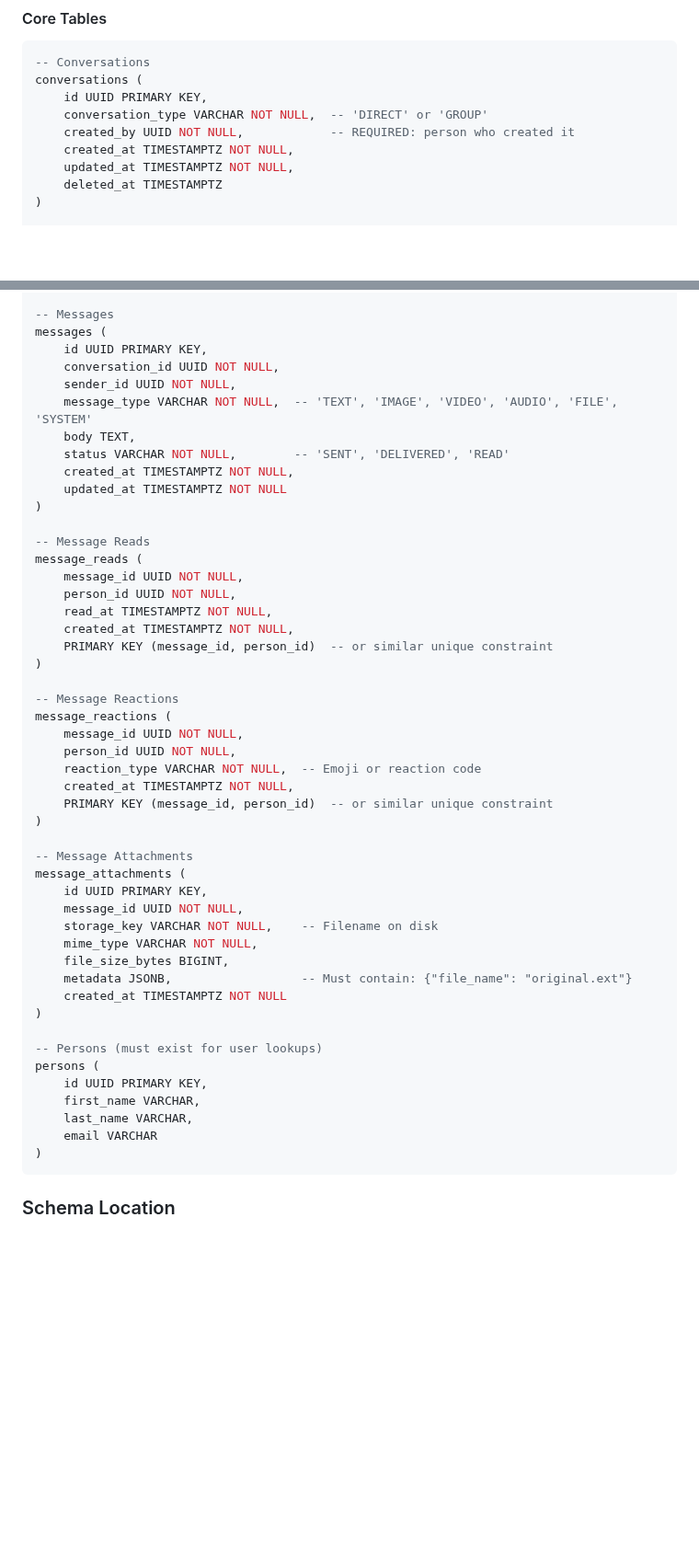
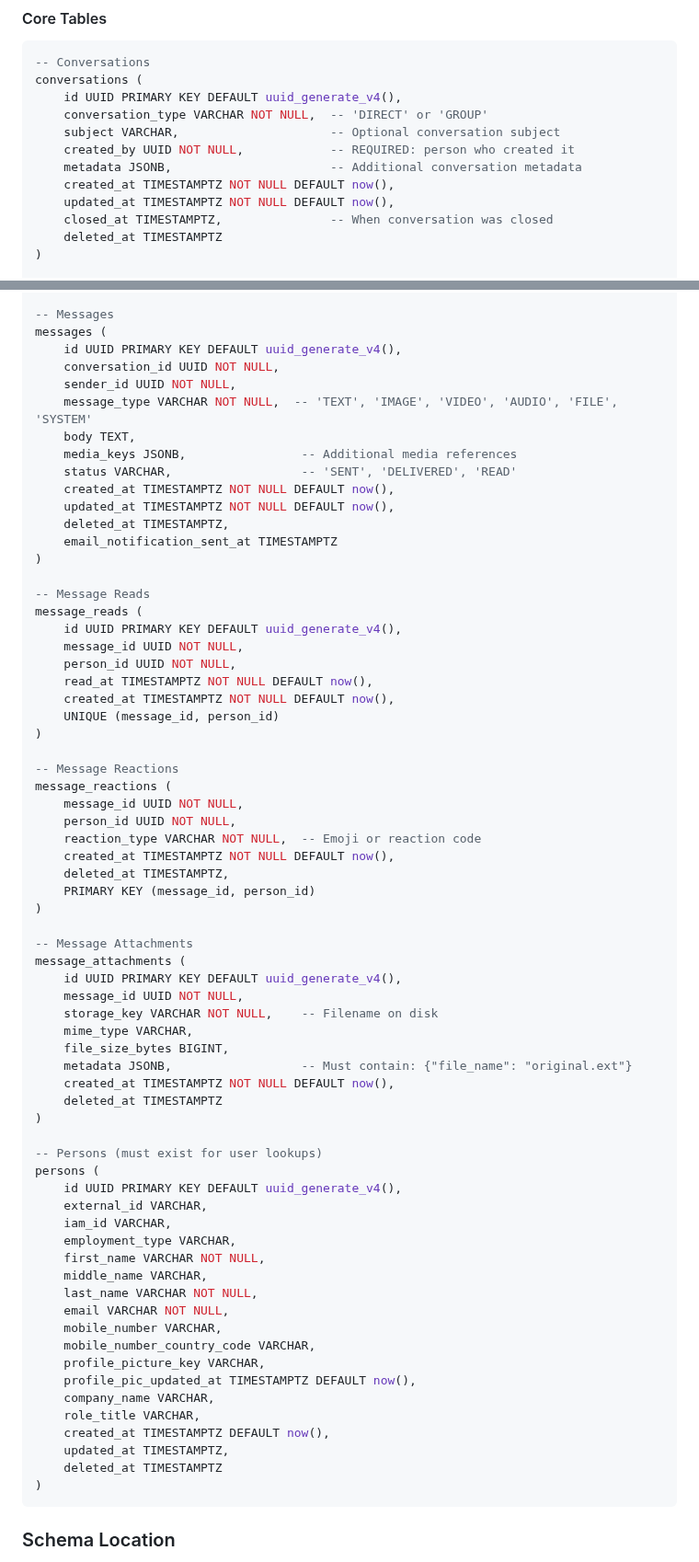
Before and after one commit to jaypersanchez/chemlink-analytics-db, a Markdown page: chat-app-test/HANDOFF.md, 2 parts joined by grey strips. Shown at 92% size. Drawn GitHub-style; blank space fills up the shorter version.

Commit message:
Update HANDOFF.md with complete actual schema from Dev database
- Added missing columns to all tables based on actual Dev database schema
- conversations: added subject, metadata, closed_at fields
- messages: added media_keys, deleted_at, email_notification_sent_at
- message_reads: added id primary key (not composite)
- message_reactions: added deleted_at
- message_attachments: added deleted_at, mime_type now nullable
- persons: added all actual fields (external_id, iam_id, employment_type, mobile, profile_picture_key, company_name, role_title, etc.)
- All DEFAULT values and constraints now match actual schema

````diff
--- a/chat-app-test/HANDOFF.md
+++ b/chat-app-test/HANDOFF.md
@@ -38,11 +38,14 @@ The following tables **MUST exist** in the target database:
 ```sql
 -- Conversations
 conversations (
-    id UUID PRIMARY KEY,
+    id UUID PRIMARY KEY DEFAULT uuid_generate_v4(),
     conversation_type VARCHAR NOT NULL,  -- 'DIRECT' or 'GROUP'
+    subject VARCHAR,                     -- Optional conversation subject
     created_by UUID NOT NULL,            -- REQUIRED: person who created it
-    created_at TIMESTAMPTZ NOT NULL,
-    updated_at TIMESTAMPTZ NOT NULL,
+    metadata JSONB,                      -- Additional conversation metadata
+    created_at TIMESTAMPTZ NOT NULL DEFAULT now(),
+    updated_at TIMESTAMPTZ NOT NULL DEFAULT now(),
+    closed_at TIMESTAMPTZ,               -- When conversation was closed
     deleted_at TIMESTAMPTZ
 )
 
@@ -65,23 +68,27 @@ conversation_participants (
 
 -- Messages
 messages (
-    id UUID PRIMARY KEY,
+    id UUID PRIMARY KEY DEFAULT uuid_generate_v4(),
     conversation_id UUID NOT NULL,
     sender_id UUID NOT NULL,
     message_type VARCHAR NOT NULL,  -- 'TEXT', 'IMAGE', 'VIDEO', 'AUDIO', 'FILE', 'SYSTEM'
     body TEXT,
-    status VARCHAR NOT NULL,        -- 'SENT', 'DELIVERED', 'READ'
-    created_at TIMESTAMPTZ NOT NULL,
-    updated_at TIMESTAMPTZ NOT NULL
+    media_keys JSONB,                -- Additional media references
+    status VARCHAR,                  -- 'SENT', 'DELIVERED', 'READ'
+    created_at TIMESTAMPTZ NOT NULL DEFAULT now(),
+    updated_at TIMESTAMPTZ NOT NULL DEFAULT now(),
+    deleted_at TIMESTAMPTZ,
+    email_notification_sent_at TIMESTAMPTZ
 )
 
 -- Message Reads
 message_reads (
+    id UUID PRIMARY KEY DEFAULT uuid_generate_v4(),
     message_id UUID NOT NULL,
     person_id UUID NOT NULL,
-    read_at TIMESTAMPTZ NOT NULL,
-    created_at TIMESTAMPTZ NOT NULL,
-    PRIMARY KEY (message_id, person_id)  -- or similar unique constraint
+    read_at TIMESTAMPTZ NOT NULL DEFAULT now(),
+    created_at TIMESTAMPTZ NOT NULL DEFAULT now(),
+    UNIQUE (message_id, person_id)
 )
 
 -- Message Reactions
@@ -89,27 +96,42 @@ message_reactions (
     message_id UUID NOT NULL,
     person_id UUID NOT NULL,
     reaction_type VARCHAR NOT NULL,  -- Emoji or reaction code
-    created_at TIMESTAMPTZ NOT NULL,
-    PRIMARY KEY (message_id, person_id)  -- or similar unique constraint
+    created_at TIMESTAMPTZ NOT NULL DEFAULT now(),
+    deleted_at TIMESTAMPTZ,
+    PRIMARY KEY (message_id, person_id)
 )
 
 -- Message Attachments
 message_attachments (
-    id UUID PRIMARY KEY,
+    id UUID PRIMARY KEY DEFAULT uuid_generate_v4(),
     message_id UUID NOT NULL,
     storage_key VARCHAR NOT NULL,    -- Filename on disk
-    mime_type VARCHAR NOT NULL,
+    mime_type VARCHAR,
     file_size_bytes BIGINT,
     metadata JSONB,                  -- Must contain: {"file_name": "original.ext"}
-    created_at TIMESTAMPTZ NOT NULL
+    created_at TIMESTAMPTZ NOT NULL DEFAULT now(),
+    deleted_at TIMESTAMPTZ
 )
 
 -- Persons (must exist for user lookups)
 persons (
-    id UUID PRIMARY KEY,
-    first_name VARCHAR,
-    last_name VARCHAR,
-    email VARCHAR
+    id UUID PRIMARY KEY DEFAULT uuid_generate_v4(),
+    external_id VARCHAR,
+    iam_id VARCHAR,
+    employment_type VARCHAR,
+    first_name VARCHAR NOT NULL,
+    middle_name VARCHAR,
+    last_name VARCHAR NOT NULL,
+    email VARCHAR NOT NULL,
+    mobile_number VARCHAR,
+    mobile_number_country_code VARCHAR,
+    profile_picture_key VARCHAR,
+    profile_pic_updated_at TIMESTAMPTZ DEFAULT now(),
+    company_name VARCHAR,
+    role_title VARCHAR,
+    created_at TIMESTAMPTZ DEFAULT now(),
+    updated_at TIMESTAMPTZ,
+    deleted_at TIMESTAMPTZ
 )
 ```
 
````
